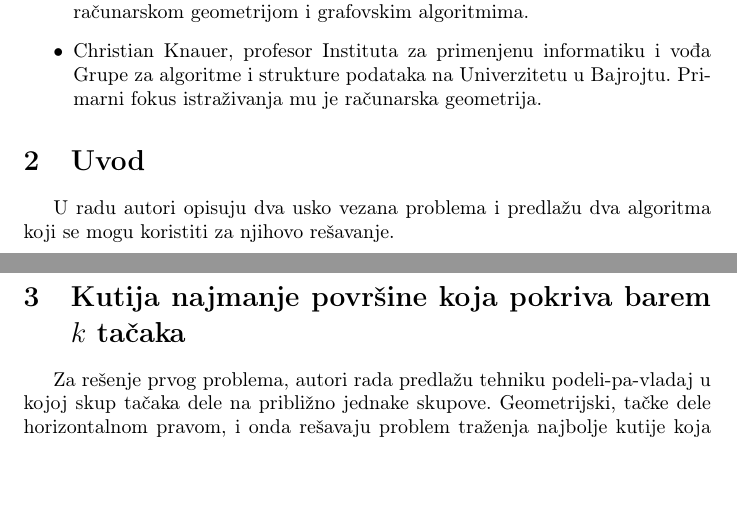
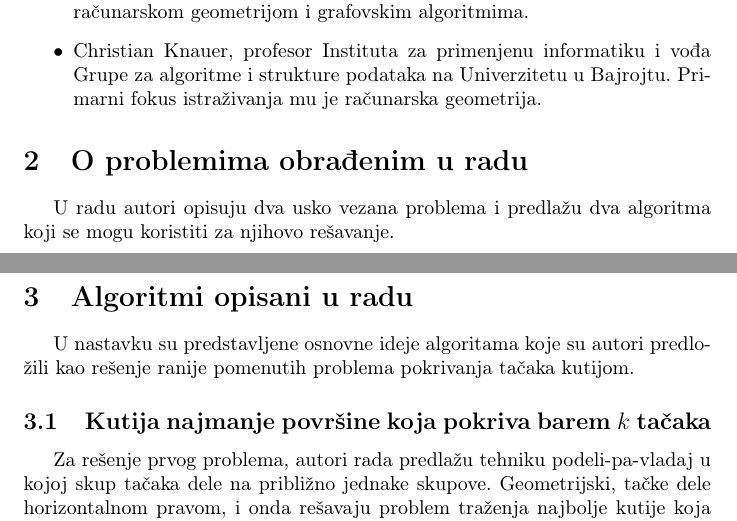
Before and after one commit to pearpanda/ga-seminarski-rad, a LaTeX document (Petar_Nikic_PrekrivanjeTacakaKutijomMalePovrsine.tex): two parts of pages 1 and 3 of 4, joined at a grey line, cut so that both start at the same text, the shorter picture padded with empty space. Compiled offline with pdfLaTeX.

Commit message:
Izmene: Naslovi i dodavanje opisa slike

```diff
--- a/Petar_Nikic_PrekrivanjeTacakaKutijomMalePovrsine.tex
+++ b/Petar_Nikic_PrekrivanjeTacakaKutijomMalePovrsine.tex
@@ -39,7 +39,7 @@ u decembru 2016. godine na sajtu arXiv. Autori rada su:
 	u Bajrojtu. Primarni fokus istraživanja mu je računarska geometrija.
 \end{itemize}
 
-\section{Uvod}
+\section{O problemima obrađenim u radu}
 
 U radu autori opisuju dva usko vezana problema i predlažu dva algoritma koji se mogu koristiti za njihovo rešavanje.
 
@@ -72,7 +72,11 @@ pri čemu se njihovi rezultati ne mogu proširiti na problem najmanje površine.
 
 Dva slična problema koja su takođe razmatrana su traženje najmanjeg diska koji sadrži barem $k$ tačaka, kao i traženje najmanjeg pravougaonika proizvoljne orijentacije koji sadrži barem $k$ tačaka.
 
-\section{Kutija najmanje površine koja pokriva barem $k$ tačaka}
+\section{Algoritmi opisani u radu}
+
+U nastavku su predstavljene osnovne ideje algoritama koje su autori predložili kao rešenje ranije pomenutih problema pokrivanja tačaka kutijom.
+
+\subsection{Kutija najmanje površine koja pokriva barem $k$ tačaka}
 
 Za rešenje prvog problema, autori rada predlažu tehniku podeli-pa-vladaj u kojoj skup tačaka dele na približno jednake skupove. Geometrijski,
 tačke dele horizontalnom pravom, i onda rešavaju problem traženja najbolje kutije koja seče tu pravu razlaganjem na veći broj manjih problema.
```
Also changed, not shown: Petar_Nikic_PrekrivanjeTacakaKutijomMalePovrsine.tex (3 more changed lines).
